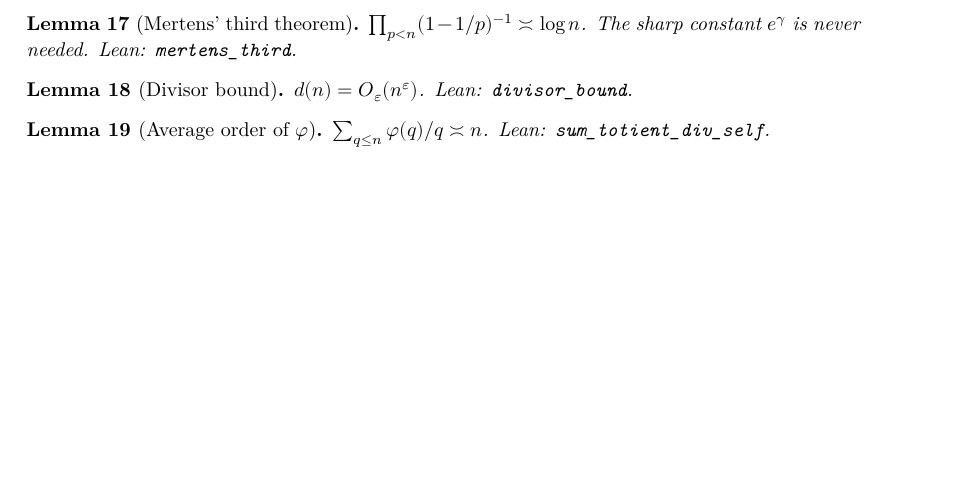
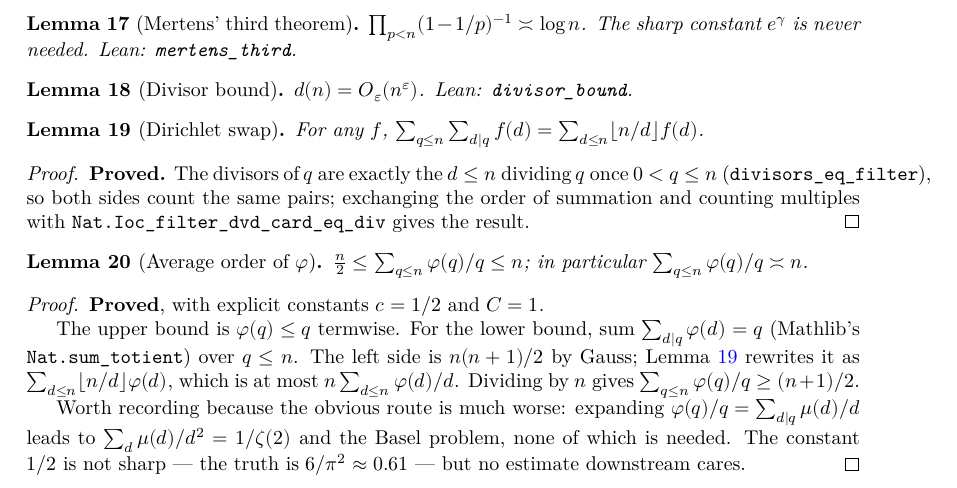
Before and after one commit to korbonits/duffin-schaeffer-blueprint, a LaTeX thesis (blueprint/src/print.tex, which reads blueprint/src/content.tex): part of page 8 of 12, cut so that both start at the same text, the shorter picture padded with empty space. Compiled offline with XeLaTeX.

Commit message:
Prove the average order of the totient
First real proofs in the project. `sum_totient_div_self` is no longer
proof_wanted: both bounds hold with explicit constants c = 1/2, C = 1.

The route matters. Expanding phi(q)/q = sum_{d|q} mu(d)/d leads to
sum_d mu(d)/d^2 = 1/zeta(2) and the Basel problem. None of that is needed:
summing Nat.sum_totient (sum_{d|q} phi(d) = q) over q <= n gives n(n+1)/2 by
Gauss, and a Dirichlet swap rewrites the same quantity as
sum_{d<=n} floor(n/d) phi(d) <= n sum_{d<=n} phi(d)/d. Divide by n. The
constant 1/2 is not sharp (the truth is 6/pi^2) but nothing downstream cares,
which is the same reason no constant in this project ever gets computed.

Adds the Dirichlet swap as a reusable node -- Mertens and the divisor bound
will both want it.

New: divisors_eq_filter, sum_sum_divisors, sum_Ioc_cast,
sum_totient_div_self_le, le_sum_totient_div_self, sum_totient_div_self.
All six verified axiom-clean (propext, Classical.choice, Quot.sound).

lake build clean with no warnings; check_axioms.py now covers 11 declarations;
leanblueprint pdf/web/checkdecls all pass with no undefined references.

Co-Authored-By: Claude Opus 5 (1M context) <noreply@anthropic.com>
Claude-Session: https://claude.ai/code/session_01L5b6JqmzsUYHWc573wf6on

```diff
--- a/blueprint/src/content.tex
+++ b/blueprint/src/content.tex
@@ -317,11 +317,46 @@ independently upstreamable and none depends on the rest of the project.
   $d(n) = O_{\varepsilon}(n^{\varepsilon})$. Lean: \texttt{divisor\_bound}.
 \end{lemma}
 
+\begin{lemma}[Dirichlet swap]
+  \label{lem:dirichlet-swap}
+  \lean{DuffinSchaeffer.sum_sum_divisors}
+  \leanok
+  For any $f$, $\sum_{q \leq n} \sum_{d \mid q} f(d) = \sum_{d \leq n} \lfloor n/d \rfloor f(d)$.
+\end{lemma}
+
+\begin{proof}
+  \leanok
+  \textbf{Proved.} The divisors of $q$ are exactly the $d \leq n$ dividing $q$ once
+  $0 < q \leq n$ (\texttt{divisors\_eq\_filter}), so both sides count the same pairs;
+  exchanging the order of summation and counting multiples with
+  \texttt{Nat.Ioc\_filter\_dvd\_card\_eq\_div} gives the result.
+\end{proof}
+
 \begin{lemma}[Average order of $\varphi$]
   \label{lem:totient-average}
-  \notready
-  $\sum_{q \leq n} \varphi(q)/q \asymp n$. Lean: \texttt{sum\_totient\_div\_self}.
+  \lean{DuffinSchaeffer.sum_totient_div_self}
+  \leanok
+  \uses{lem:dirichlet-swap}
+  $\tfrac{n}{2} \leq \sum_{q \leq n} \varphi(q)/q \leq n$; in particular
+  $\sum_{q \leq n} \varphi(q)/q \asymp n$.
 \end{lemma}
+
+\begin{proof}
+  \leanok
+  \textbf{Proved}, with explicit constants $c = 1/2$ and $C = 1$.
+
+  The upper bound is $\varphi(q) \leq q$ termwise. For the lower bound, sum
+  $\sum_{d \mid q} \varphi(d) = q$ (Mathlib's \texttt{Nat.sum\_totient}) over $q \leq n$.
+  The left side is $n(n+1)/2$ by Gauss; Lemma \ref{lem:dirichlet-swap} rewrites it as
+  $\sum_{d \leq n} \lfloor n/d \rfloor \varphi(d)$, which is at most
+  $n \sum_{d \leq n} \varphi(d)/d$. Dividing by $n$ gives
+  $\sum_{q \leq n} \varphi(q)/q \geq (n+1)/2$.
+
+  Worth recording because the obvious route is much worse: expanding
+  $\varphi(q)/q = \sum_{d \mid q} \mu(d)/d$ leads to $\sum_{d} \mu(d)/d^2 = 1/\zeta(2)$
+  and the Basel problem, none of which is needed. The constant $1/2$ is not sharp --- the
+  truth is $6/\pi^2 \approx 0.61$ --- but no estimate downstream cares.
+\end{proof}
 
 \chapter{Overlap estimates}
 \label{chap:overlap}
```
Also changed, not shown: 1 other file.
